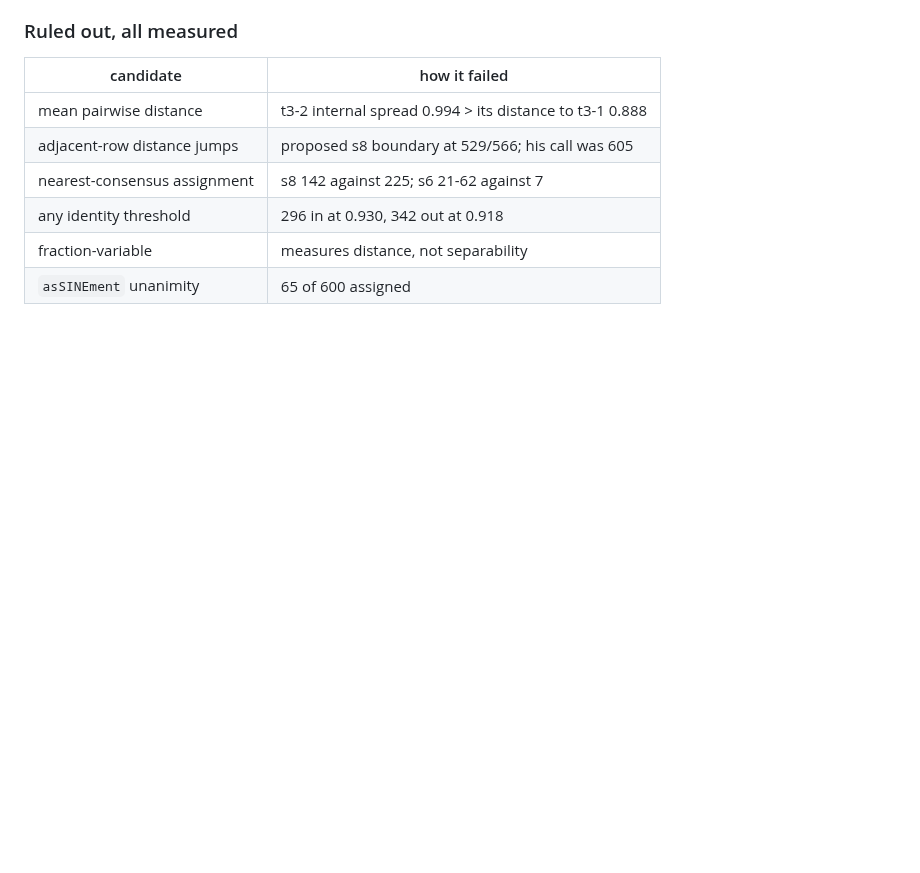
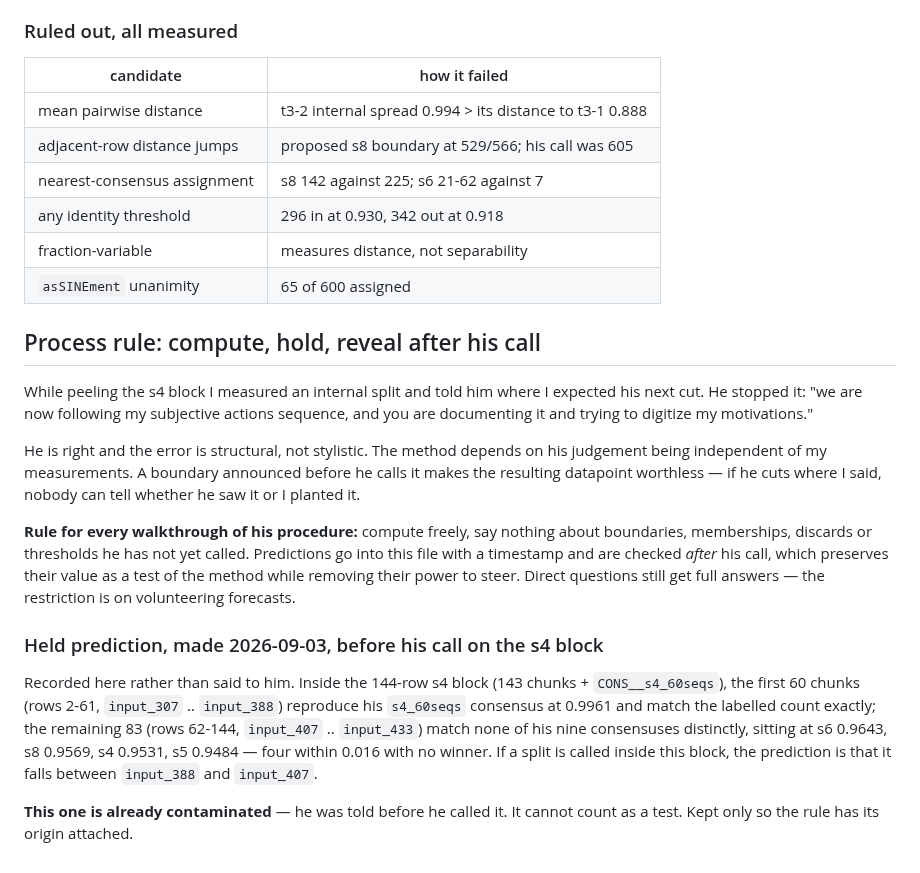
Before and after one commit to Toki-bio/SINE-discriminator, a Markdown page: ALGORITHM_NOTES.md, the part around the change. Rendered like a GitHub page; blank space fills up the shorter version.

Commit message:
Process rule: compute, hold, reveal after his call
While peeling the s4 block I volunteered where I expected his next cut to land. He
stopped it, and he is right: the method depends on his judgement being independent
of my measurements, and a boundary announced before he calls it makes the datapoint
worthless, since nobody can then tell whether he saw it or I planted it.

From here, predictions go into the notes with a timestamp and get checked after his
call. That keeps them as a test of the method without letting them steer him.
Direct questions still get full answers; the restriction is on volunteering
forecasts.

The s4 internal split is recorded as a held prediction and explicitly marked as
already contaminated, so it cannot be counted later as a successful one.

Co-Authored-By: Claude Opus 5 <noreply@anthropic.com>

```diff
--- a/ALGORITHM_NOTES.md
+++ b/ALGORITHM_NOTES.md
@@ -1778,3 +1778,34 @@ This one fact explains three separate failures already recorded here:
 | any identity threshold | 296 in at 0.930, 342 out at 0.918 |
 | fraction-variable | measures distance, not separability |
 | `asSINEment` unanimity | 65 of 600 assigned |
+
+## Process rule: compute, hold, reveal after his call
+
+While peeling the s4 block I measured an internal split and told him where I
+expected his next cut. He stopped it: "we are now following my subjective actions
+sequence, and you are documenting it and trying to digitize my motivations."
+
+He is right and the error is structural, not stylistic. The method depends on his
+judgement being independent of my measurements. A boundary announced before he
+calls it makes the resulting datapoint worthless — if he cuts where I said, nobody
+can tell whether he saw it or I planted it.
+
+**Rule for every walkthrough of his procedure:** compute freely, say nothing about
+boundaries, memberships, discards or thresholds he has not yet called. Predictions
+go into this file with a timestamp and are checked *after* his call, which
+preserves their value as a test of the method while removing their power to steer.
+Direct questions still get full answers — the restriction is on volunteering
+forecasts.
+
+### Held prediction, made 2026-09-03, before his call on the s4 block
+
+Recorded here rather than said to him. Inside the 144-row s4 block (143 chunks +
+`CONS__s4_60seqs`), the first 60 chunks (rows 2-61, `input_307` .. `input_388`)
+reproduce his `s4_60seqs` consensus at 0.9961 and match the labelled count exactly;
+the remaining 83 (rows 62-144, `input_407` .. `input_433`) match none of his nine
+consensuses distinctly, sitting at s6 0.9643, s8 0.9569, s4 0.9531, s5 0.9484 —
+four within 0.016 with no winner. If a split is called inside this block, the
+prediction is that it falls between `input_388` and `input_407`.
+
+**This one is already contaminated** — he was told before he called it. It cannot
+count as a test. Kept only so the rule has its origin attached.
```
